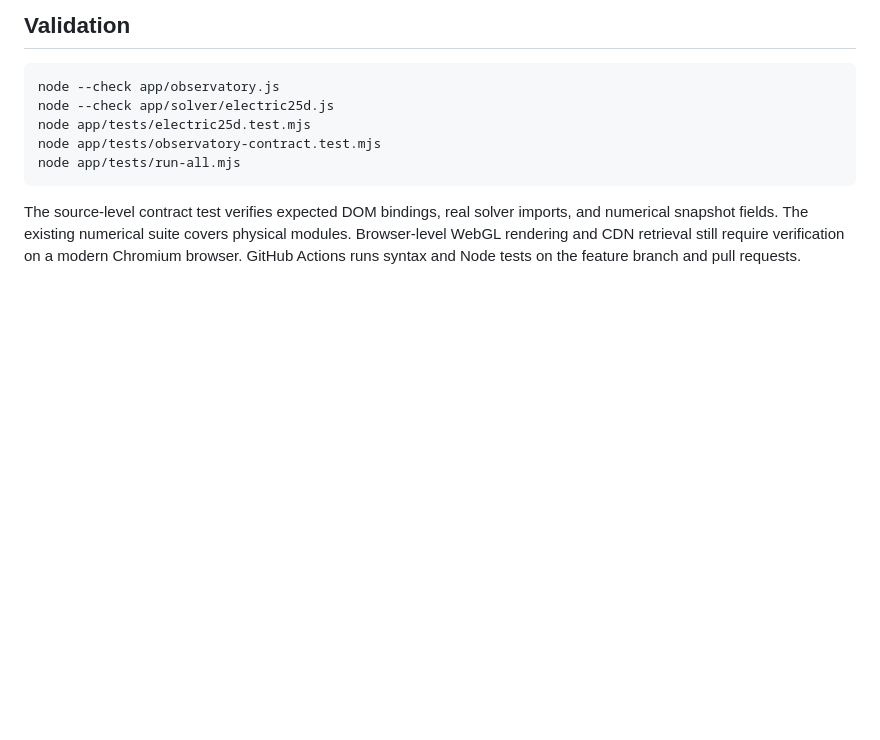
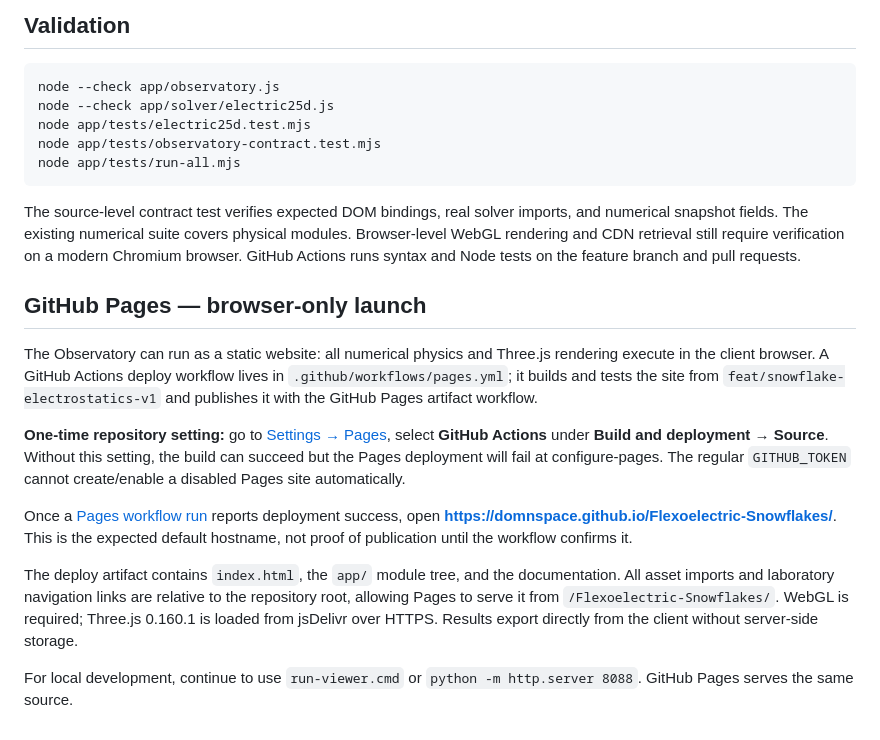
Before and after one commit to DomnSpace/Flexoelectric-Snowflakes, a Markdown page: README.md, the part around the change. Drawn GitHub-style; blank space fills up the shorter version.

Commit message:
Document GitHub Pages static deployment and one-time Pages source setting

```diff
--- a/README.md
+++ b/README.md
@@ -43,3 +43,15 @@ The fixed 0.5-second model step and bounded 360-frame history make replay determ
     node app/tests/run-all.mjs
 
 The source-level contract test verifies expected DOM bindings, real solver imports, and numerical snapshot fields. The existing numerical suite covers physical modules. Browser-level WebGL rendering and CDN retrieval still require verification on a modern Chromium browser. GitHub Actions runs syntax and Node tests on the feature branch and pull requests.
+
+## GitHub Pages — browser-only launch
+
+The Observatory can run as a static website: all numerical physics and Three.js rendering execute in the client browser. A GitHub Actions deploy workflow lives in `.github/workflows/pages.yml`; it builds and tests the site from `feat/snowflake-electrostatics-v1` and publishes it with the GitHub Pages artifact workflow.
+
+**One-time repository setting:** go to [Settings → Pages](https://github.com/DomnSpace/Flexoelectric-Snowflakes/settings/pages), select **GitHub Actions** under **Build and deployment → Source**. Without this setting, the build can succeed but the Pages deployment will fail at configure-pages. The regular `GITHUB_TOKEN` cannot create/enable a disabled Pages site automatically.
+
+Once a [Pages workflow run](https://github.com/DomnSpace/Flexoelectric-Snowflakes/actions/workflows/pages.yml) reports deployment success, open **https://domnspace.github.io/Flexoelectric-Snowflakes/**. This is the expected default hostname, not proof of publication until the workflow confirms it.
+
+The deploy artifact contains `index.html`, the `app/` module tree, and the documentation. All asset imports and laboratory navigation links are relative to the repository root, allowing Pages to serve it from `/Flexoelectric-Snowflakes/`. WebGL is required; Three.js 0.160.1 is loaded from jsDelivr over HTTPS. Results export directly from the client without server-side storage.
+
+For local development, continue to use `run-viewer.cmd` or `python -m http.server 8088`. GitHub Pages serves the same source.
```
